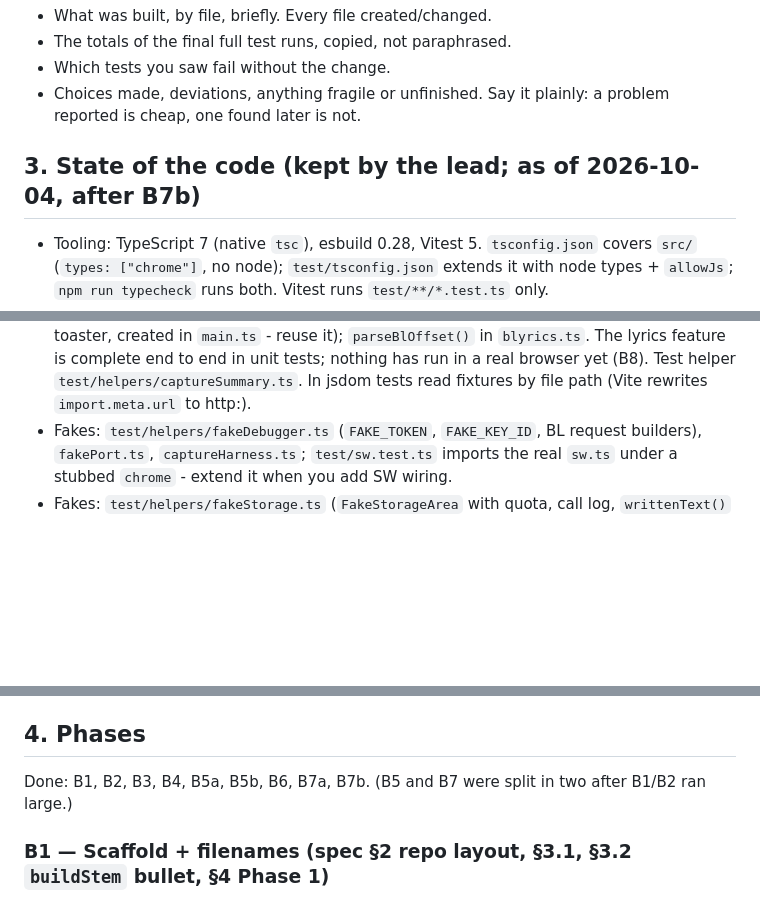
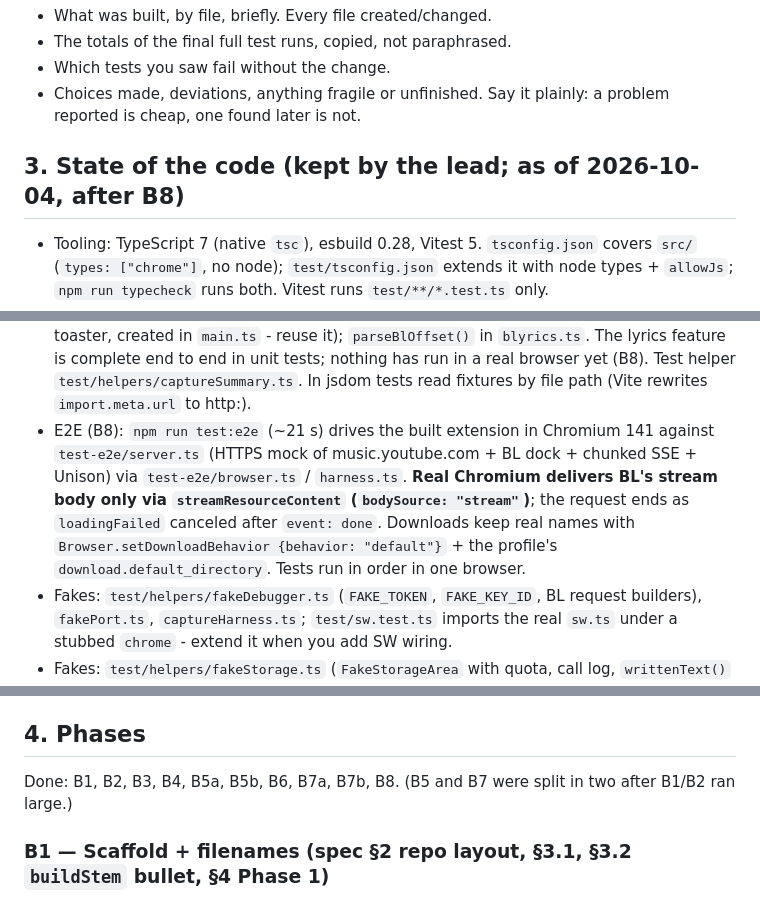
Before and after one commit to jhhr/ytm_grabber, a Markdown page: docs/WORK_ORDERS.md, 3 parts joined by grey strips. Rendered like a GitHub page; blank space fills up the shorter version.

Commit message:
Work orders: state after B8
Co-Authored-By: Claude Opus 5.5 <noreply@anthropic.com>
Claude-Session: https://claude.ai/code/session_01JLHZCmqDMYrquApDjun7nP

```diff
--- a/docs/WORK_ORDERS.md
+++ b/docs/WORK_ORDERS.md
@@ -109,7 +109,7 @@ your work in the tree and list every file you created or changed in your report.
 - Choices made, deviations, anything fragile or unfinished. Say it plainly: a problem
   reported is cheap, one found later is not.
 
-## 3. State of the code (kept by the lead; as of 2026-10-04, after B7b)
+## 3. State of the code (kept by the lead; as of 2026-10-04, after B8)
 
 - Tooling: TypeScript 7 (native `tsc`), esbuild 0.28, Vitest 5. `tsconfig.json` covers
   `src/` (`types: ["chrome"]`, no node); `test/tsconfig.json` extends it with node types +
@@ -194,6 +194,13 @@ your work in the tree and list every file you created or changed in your report.
   `blyrics.ts`. The lyrics feature is complete end to end in unit tests; nothing has run
   in a real browser yet (B8). Test helper `test/helpers/captureSummary.ts`. In jsdom
   tests read fixtures by file path (Vite rewrites `import.meta.url` to http:).
+- E2E (B8): `npm run test:e2e` (~21 s) drives the built extension in Chromium 141
+  against `test-e2e/server.ts` (HTTPS mock of music.youtube.com + BL dock + chunked SSE +
+  Unison) via `test-e2e/browser.ts` / `harness.ts`. **Real Chromium delivers BL's stream
+  body only via `streamResourceContent` (`bodySource: "stream"`)**; the request ends as
+  `loadingFailed` canceled after `event: done`. Downloads keep real names with
+  `Browser.setDownloadBehavior {behavior: "default"}` + the profile's
+  `download.default_directory`. Tests run in order in one browser.
 - Fakes: `test/helpers/fakeDebugger.ts` (`FAKE_TOKEN`, `FAKE_KEY_ID`, BL request
   builders), `fakePort.ts`, `captureHarness.ts`; `test/sw.test.ts` imports the real
   `sw.ts` under a stubbed `chrome` - extend it when you add SW wiring.
@@ -213,7 +220,7 @@ your work in the tree and list every file you created or changed in your report.
 
 ## 4. Phases
 
-Done: B1, B2, B3, B4, B5a, B5b, B6, B7a, B7b. (B5 and B7 were split in two after B1/B2 ran large.)
+Done: B1, B2, B3, B4, B5a, B5b, B6, B7a, B7b, B8. (B5 and B7 were split in two after B1/B2 ran large.)
 
 ### B1 — Scaffold + filenames (spec §2 repo layout, §3.1, §3.2 `buildStem` bullet, §4 Phase 1)
 
```
Also changed, not shown: PLAN.md (+1 -1 lines).
